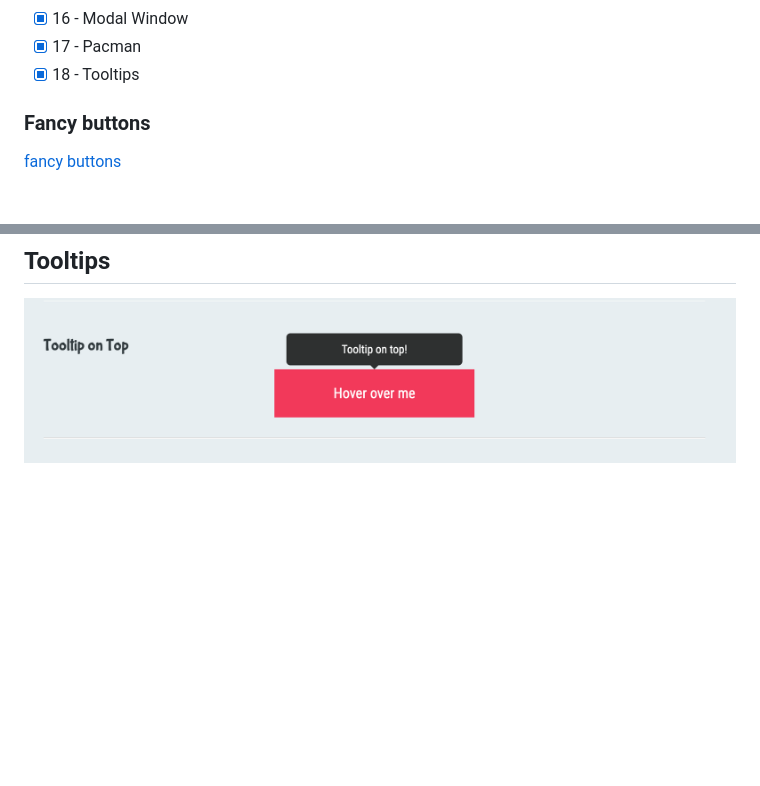
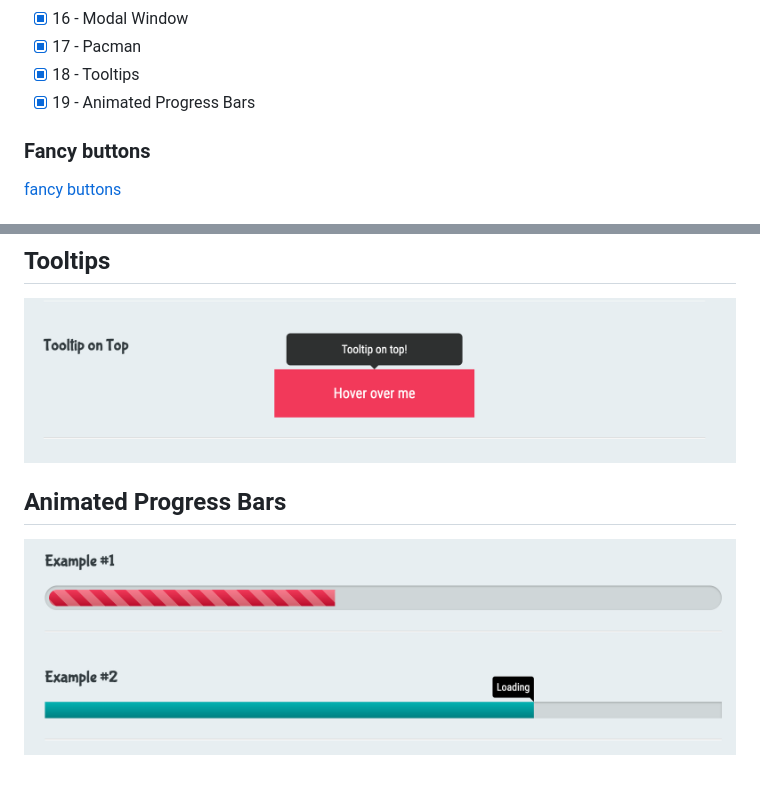
Before and after one commit to aliaksandrZh/css30days-course, a Markdown page: README.md, 2 parts joined by grey strips. GitHub-like rendering; pictures changed too: 19 - Animated Progress Bars/Screenshot 2023-04-14 at 22.41.11.png (added); blank space fills up the shorter version.

Commit message:
19 - Animated Progress Bars

```diff
--- a/README.md
+++ b/README.md
@@ -20,6 +20,7 @@ Repo contains only my css.
 - [X] 16 - Modal Window
 - [X] 17 - Pacman
 - [X] 18 - Tooltips
+- [X] 19 - Animated Progress Bars
 
 ### Fancy buttons
 [fancy buttons](./1%20-%20Fancy%20Buttons/Screen%20Recording%202023-04-12%20at%2009.44.26.mov)
@@ -64,3 +65,6 @@ Repo contains only my css.
 
 ## Tooltips
 ![Tooltip](./18%20-%20Tooltips/Screenshot%202023-04-14%20at%2022.35.45.png)
+
+## Animated Progress Bars
+![Animated Progress Bars](./19%20-%20Animated%20Progress%20Bars/Screenshot%202023-04-14%20at%2022.41.11.png)
```
Also changed, not shown: 3 other files.
